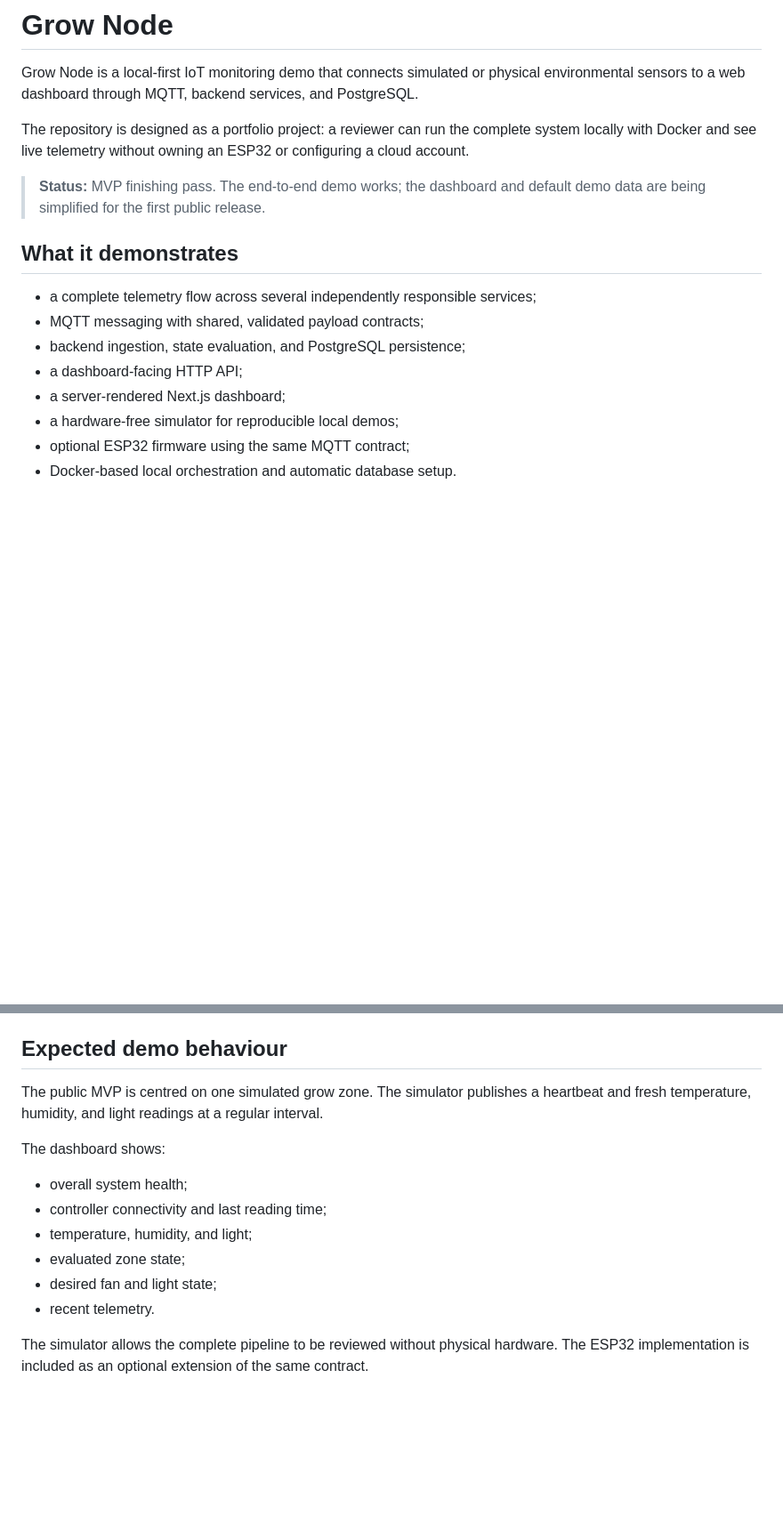
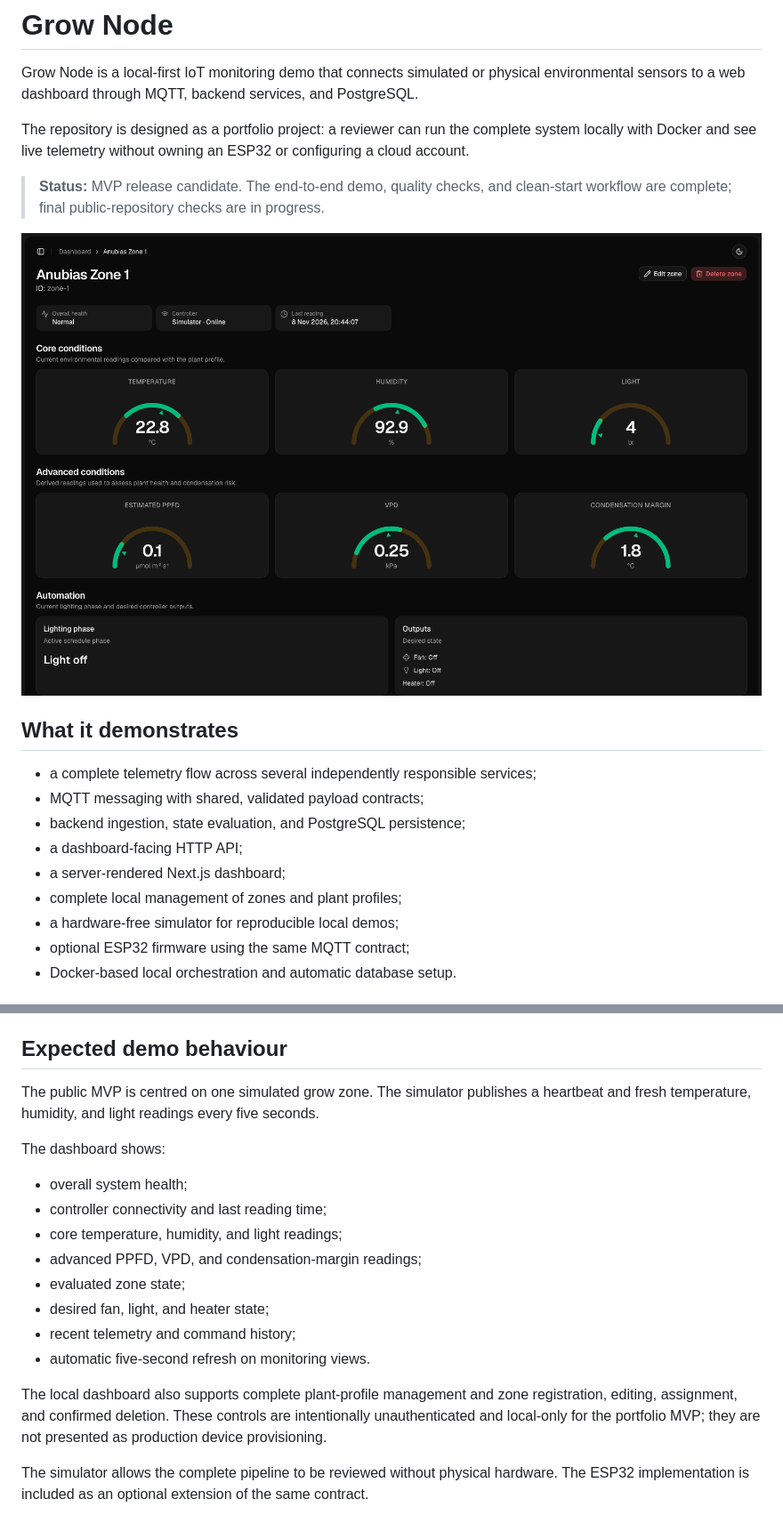
Before and after one commit to rastislavelias/grow-node, a Markdown page: README.md, 2 parts joined by grey strips. Shown at 89% size. GitHub-like rendering; pictures changed too: docs/assets/grow-node-zone-detail.png (added); blank space fills up the shorter version.

Commit message:
docs: refresh MVP README and screenshot

```diff
--- a/README.md
+++ b/README.md
@@ -4,7 +4,9 @@ Grow Node is a local-first IoT monitoring demo that connects simulated or physic
 
 The repository is designed as a portfolio project: a reviewer can run the complete system locally with Docker and see live telemetry without owning an ESP32 or configuring a cloud account.
 
-> **Status:** MVP finishing pass. The end-to-end demo works; the dashboard and default demo data are being simplified for the first public release.
+> **Status:** MVP release candidate. The end-to-end demo, quality checks, and clean-start workflow are complete; final public-repository checks are in progress.
+
+![Grow Node zone monitoring dashboard](docs/assets/grow-node-zone-detail.png)
 
 ## What it demonstrates
 
@@ -13,6 +15,7 @@ The repository is designed as a portfolio project: a reviewer can run the comple
 - backend ingestion, state evaluation, and PostgreSQL persistence;
 - a dashboard-facing HTTP API;
 - a server-rendered Next.js dashboard;
+- complete local management of zones and plant profiles;
 - a hardware-free simulator for reproducible local demos;
 - optional ESP32 firmware using the same MQTT contract;
 - Docker-based local orchestration and automatic database setup.
@@ -93,16 +96,20 @@ The PostgreSQL data volume is preserved. To deliberately reset all local databas
 
 ## Expected demo behaviour
 
-The public MVP is centred on one simulated grow zone. The simulator publishes a heartbeat and fresh temperature, humidity, and light readings at a regular interval.
+The public MVP is centred on one simulated grow zone. The simulator publishes a heartbeat and fresh temperature, humidity, and light readings every five seconds.
 
 The dashboard shows:
 
 - overall system health;
 - controller connectivity and last reading time;
-- temperature, humidity, and light;
+- core temperature, humidity, and light readings;
+- advanced PPFD, VPD, and condensation-margin readings;
 - evaluated zone state;
-- desired fan and light state;
-- recent telemetry.
+- desired fan, light, and heater state;
+- recent telemetry and command history;
+- automatic five-second refresh on monitoring views.
+
+The local dashboard also supports complete plant-profile management and zone registration, editing, assignment, and confirmed deletion. These controls are intentionally unauthenticated and local-only for the portfolio MVP; they are not presented as production device provisioning.
 
 The simulator allows the complete pipeline to be reviewed without physical hardware. The ESP32 implementation is included as an optional extension of the same contract.
 
```
Also changed, not shown: other parts of README.md (+4 -1 lines), docs/project-scope.md (+1 -1 lines).
